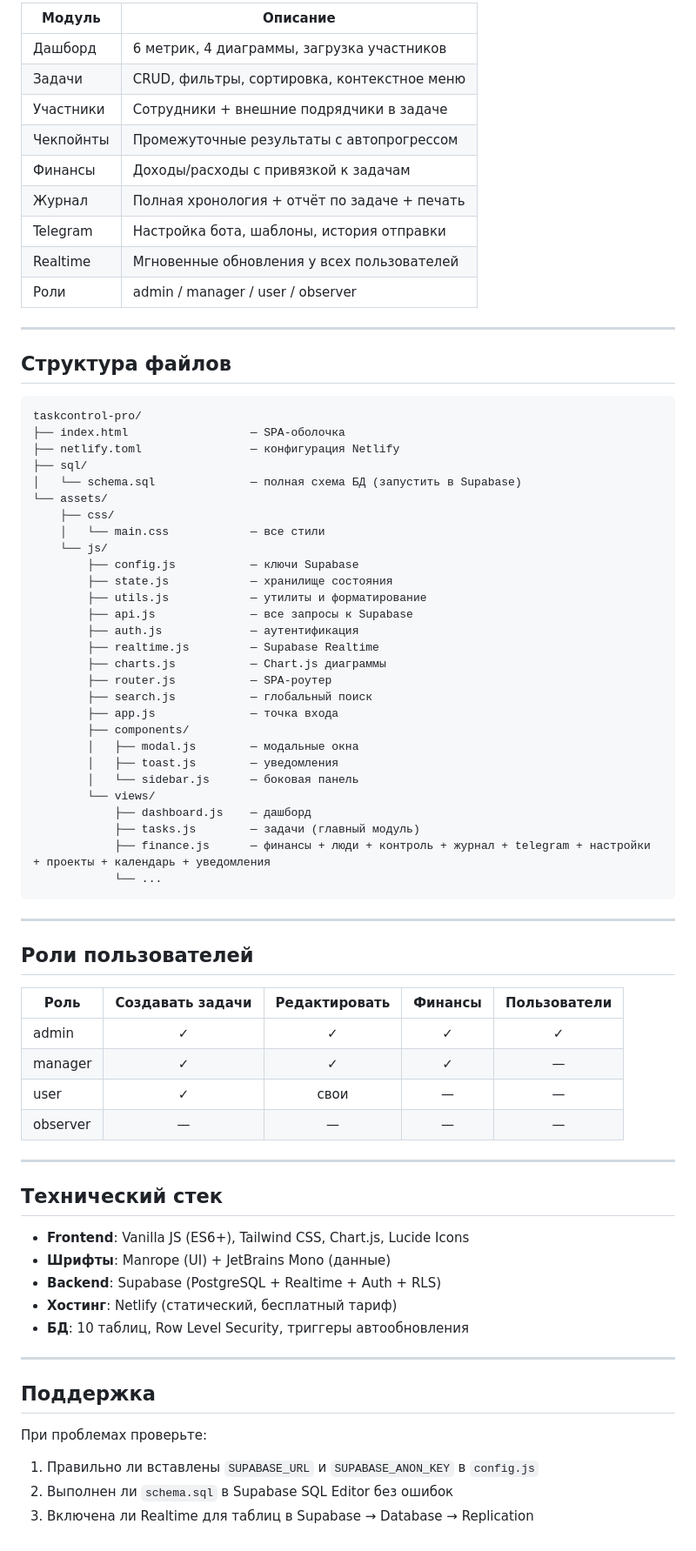
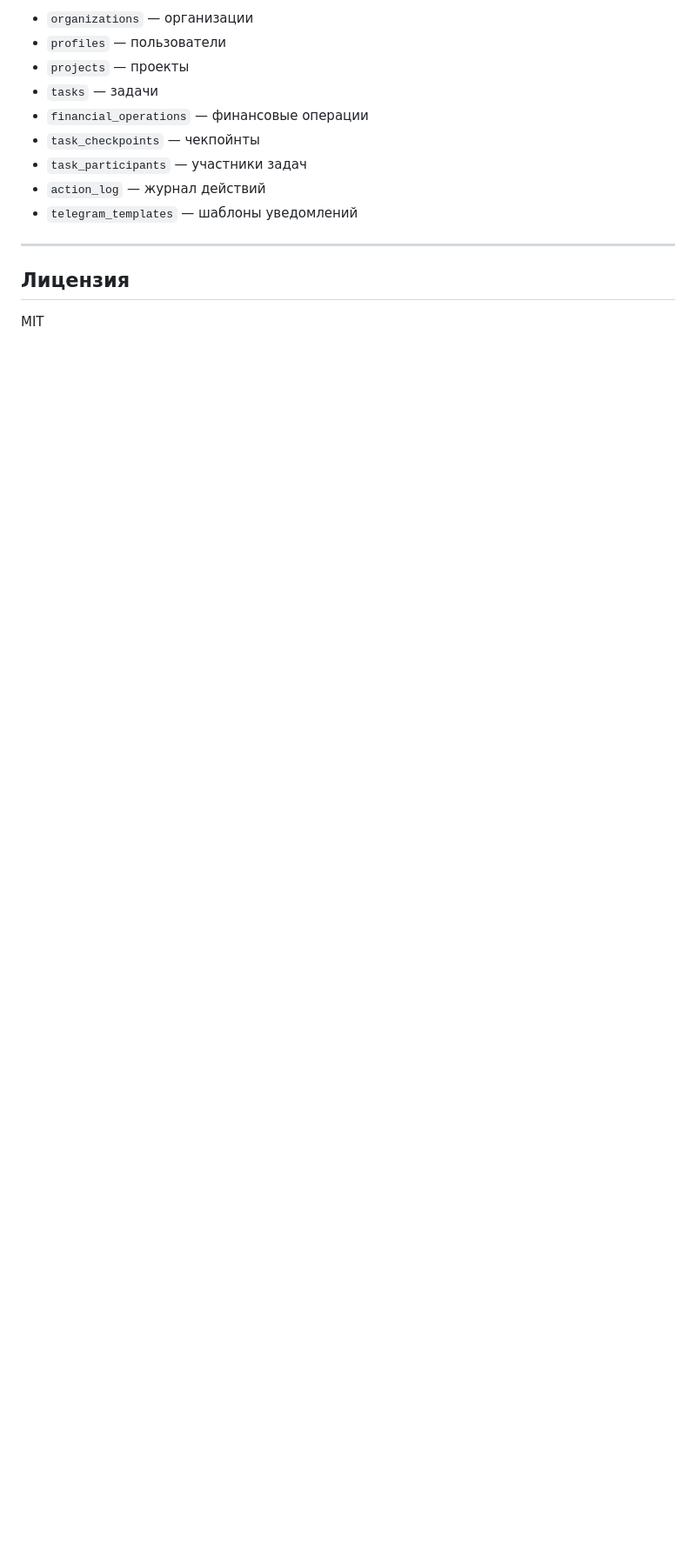
Before and after one commit to smol0901-jpg/FamilyCash, a Markdown page: README.md, the part around one of its changes. Shown at 87% size. GitHub-like rendering; blank space fills up the shorter version.

````diff
--- a/README.md
+++ b/README.md
@@ -65,77 +77,16 @@ WHERE id = (SELECT id FROM auth.users WHERE email = 'your@email.com');
 
-| Модуль | Описание |
-|--------|----------|
-| Дашборд | 6 метрик, 4 диаграммы, загрузка участников |
-| Задачи | CRUD, фильтры, сортировка, контекстное меню |
-| Участники | Сотрудники + внешние подрядчики в задаче |
-| Чекпойнты | Промежуточные результаты с автопрогрессом |
-| Финансы | Доходы/расходы с привязкой к задачам |
-| Журнал | Полная хронология + отчёт по задаче + печать |
-| Telegram | Настройка бота, шаблоны, история отправки |
-| Realtime | Мгновенные обновления у всех пользователей |
-| Роли | admin / manager / user / observer |
+- `organizations` — организации
+- `profiles` — пользователи
+- `projects` — проекты
+- `tasks` — задачи
+- `financial_operations` — финансовые операции
+- `task_checkpoints` — чекпойнты
+- `task_participants` — участники задач
+- `action_log` — журнал действий
+- `telegram_templates` — шаблоны уведомлений
 
 ---
 
-## Структура файлов
+## Лицензия
 
-```
-taskcontrol-pro/
-├── index.html                  — SPA-оболочка
-├── netlify.toml                — конфигурация Netlify
-├── sql/
-│   └── schema.sql              — полная схема БД (запустить в Supabase)
-└── assets/
-    ├── css/
-    │   └── main.css            — все стили
-    └── js/
-        ├── config.js           — ключи Supabase
-        ├── state.js            — хранилище состояния
-        ├── utils.js            — утилиты и форматирование
-        ├── api.js              — все запросы к Supabase
-        ├── auth.js             — аутентификация
-        ├── realtime.js         — Supabase Realtime
-        ├── charts.js           — Chart.js диаграммы
-        ├── router.js           — SPA-роутер
-        ├── search.js           — глобальный поиск
-        ├── app.js              — точка входа
-        ├── components/
-        │   ├── modal.js        — модальные окна
-        │   ├── toast.js        — уведомления
-        │   └── sidebar.js      — боковая панель
-        └── views/
-            ├── dashboard.js    — дашборд
-            ├── tasks.js        — задачи (главный модуль)
-            ├── finance.js      — финансы + люди + контроль + журнал + telegram + настройки + проекты + календарь + уведомления
-            └── ...
-```
-
----
-
-## Роли пользователей
-
-| Роль | Создавать задачи | Редактировать | Финансы | Пользователи |
-|------|:---:|:---:|:---:|:---:|
-| admin    | ✓ | ✓ | ✓ | ✓ |
-| manager  | ✓ | ✓ | ✓ | — |
-| user     | ✓ | свои | — | — |
-| observer | — | — | — | — |
-
----
-
-## Технический стек
-
-- **Frontend**: Vanilla JS (ES6+), Tailwind CSS, Chart.js, Lucide Icons
-- **Шрифты**: Manrope (UI) + JetBrains Mono (данные)
-- **Backend**: Supabase (PostgreSQL + Realtime + Auth + RLS)
-- **Хостинг**: Netlify (статический, бесплатный тариф)
-- **БД**: 10 таблиц, Row Level Security, триггеры автообновления
-
----
-
-## Поддержка
-
-При проблемах проверьте:
-1. Правильно ли вставлены `SUPABASE_URL` и `SUPABASE_ANON_KEY` в `config.js`
-2. Выполнен ли `schema.sql` в Supabase SQL Editor без ошибок
-3. Включена ли Realtime для таблиц в Supabase → Database → Replication
+MIT
````
Also changed, not shown: other parts of README.md (+50 -38 lines).
